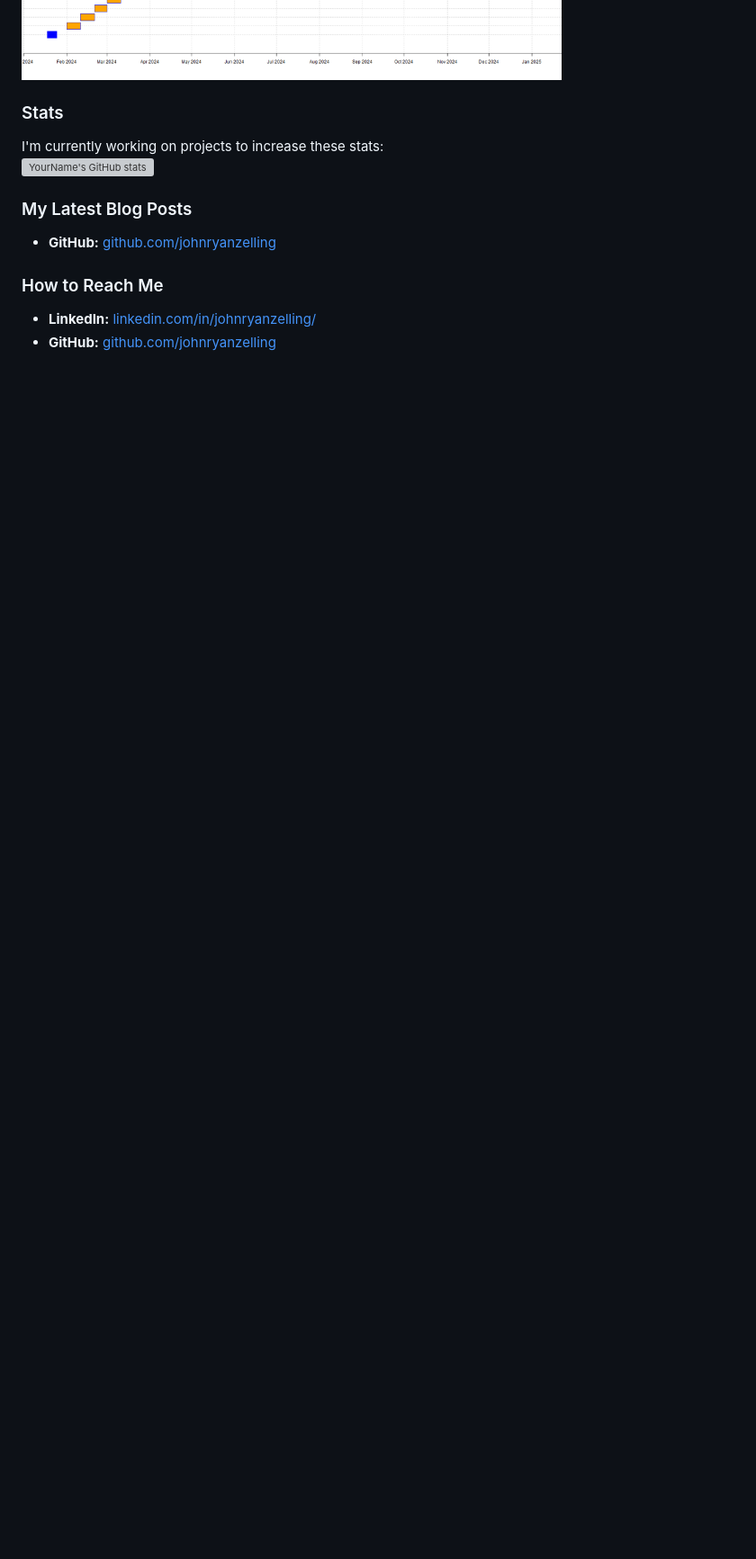
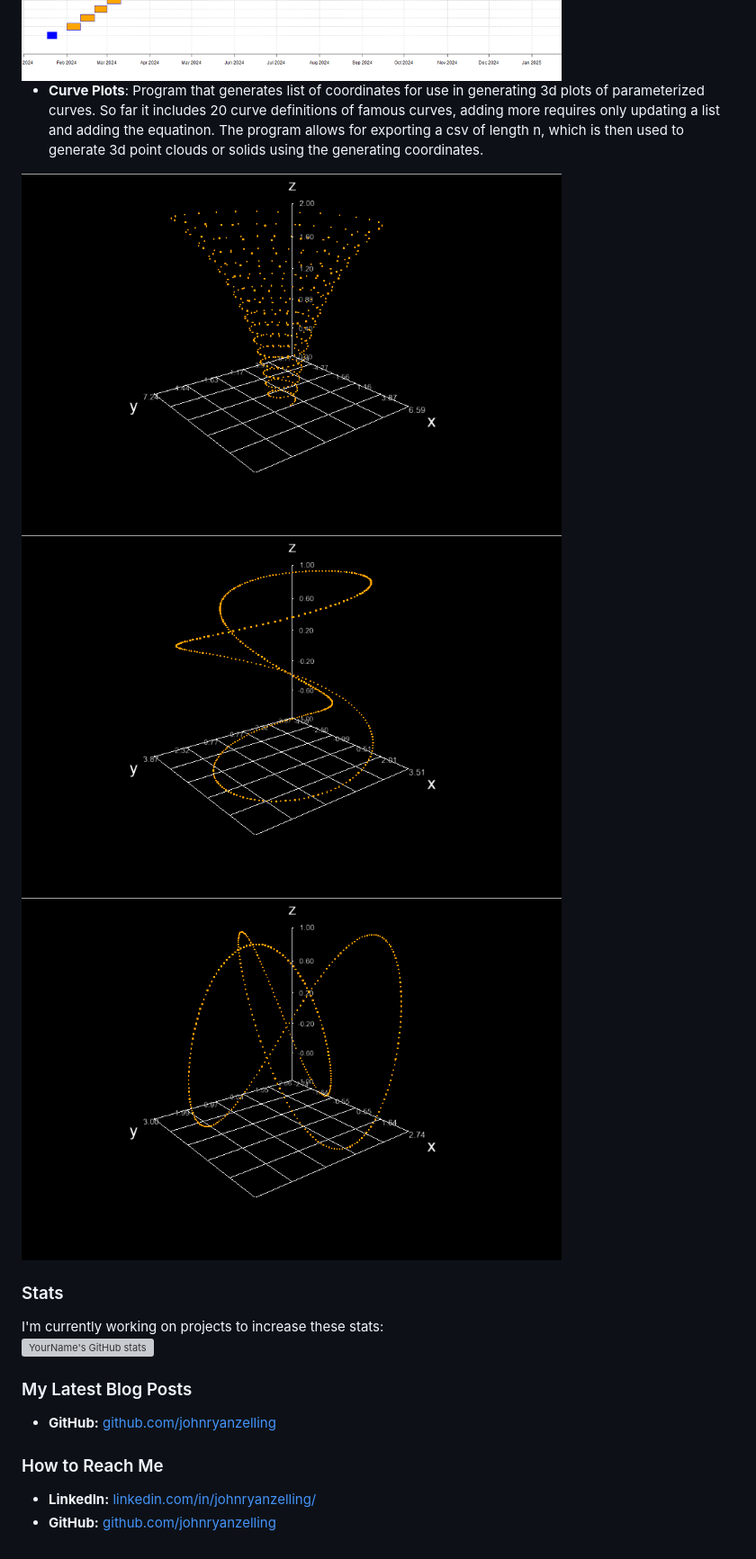
Before and after one commit to johnryanzelling/johnryanzelling, a Markdown page: README.md, the part around the change. Shown: that part at 90% size. Drawn GitHub-style; pictures changed too: logarithmic.png (added), toroidal.png (added), trefoil.png (added); blank space fills up the shorter version; grey boxes are pictures that could not be loaded.

Commit message:
na

```diff
--- a/README.md
+++ b/README.md
@@ -59,6 +59,10 @@ I use github to store, manage, track, and share coding projects, but at the mome
 <img src="gantO1.png" width="600" height="400">
 <img src="gantO2.png" width="600" height="400">
 
+- **Curve Plots**: Program that generates list of coordinates for use in generating 3d plots of parameterized curves. So far it includes 20 curve definitions of famous curves, adding more requires only updating a list and adding the equatinon. The program allows for exporting a csv of length n, which is then used to generate 3d point clouds or solids using the generating coordinates.
+<img src="logarithmic.png" width="600" height="400">
+<img src="toroidal.png" width="600" height="400">
+<img src="trefoil.png" width="600" height="400">
 
 ### Stats
 I'm currently working on projects to increase these stats:
```
Also changed, not shown: curvePlotsimg.png (added).
